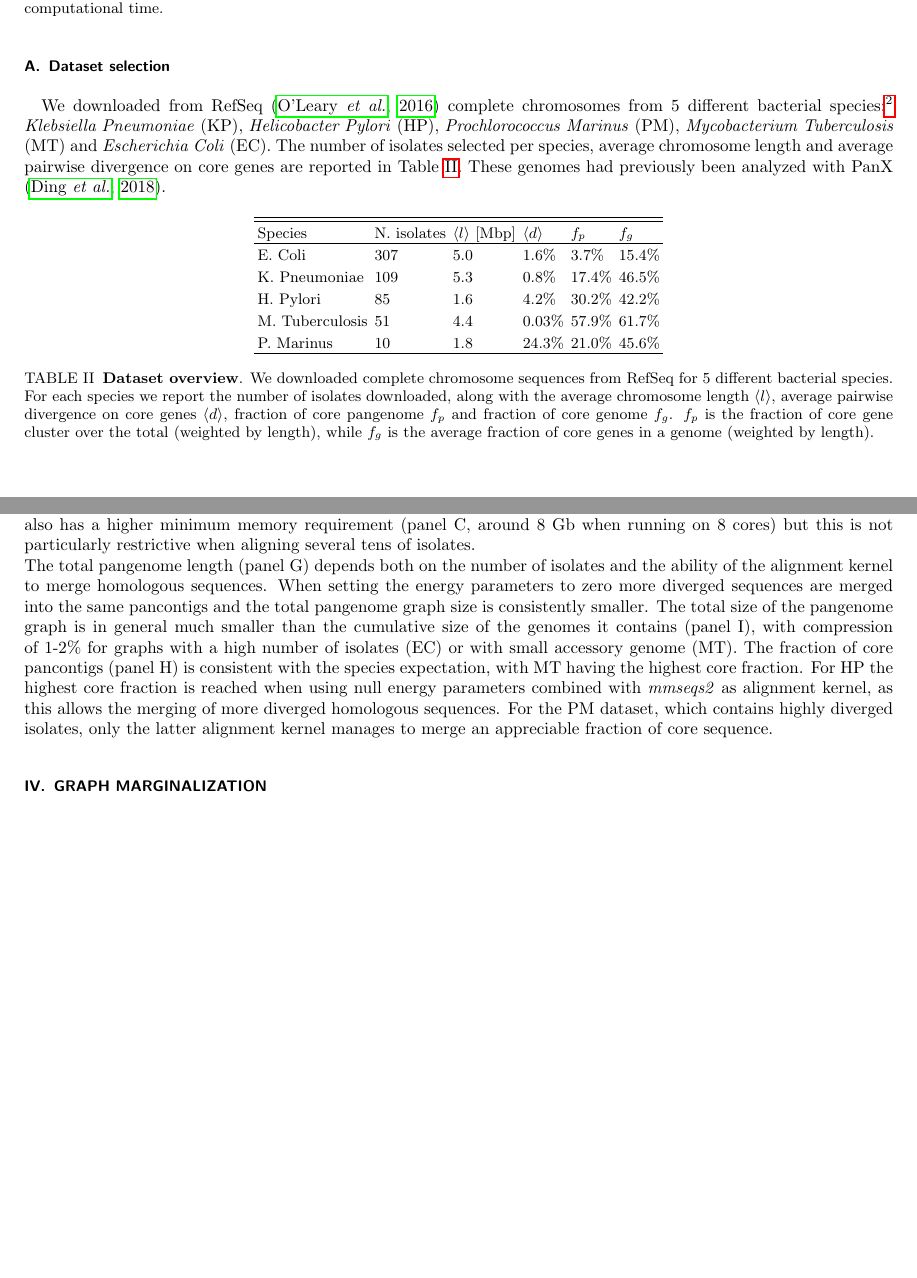
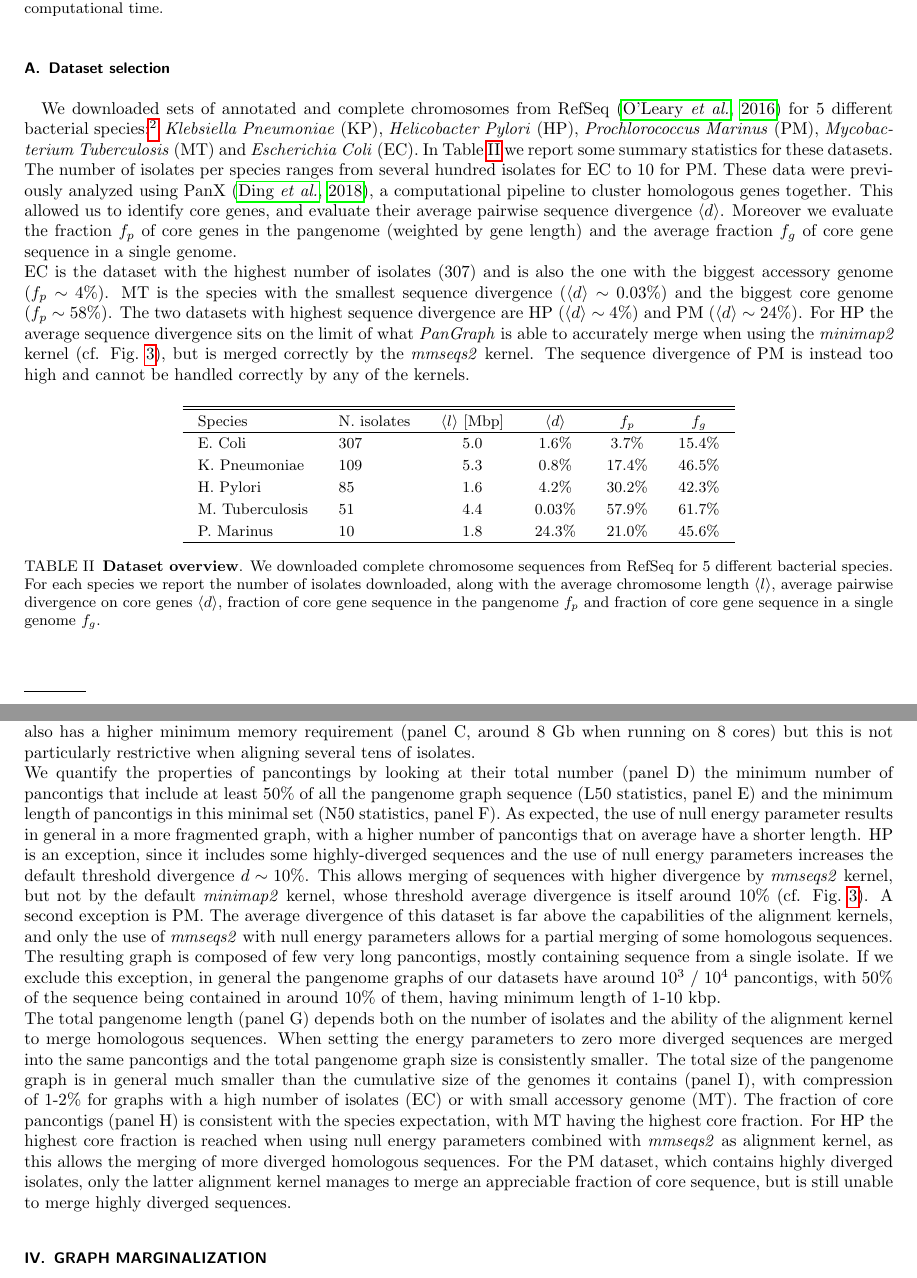
Before and after one commit to neherlab/pangraph-paper, a LaTeX paper (supplementary.tex): two parts of pages 4 and 5 of 7 before the commit and two parts of pages 4 and 5 of 8 after it, joined at a grey line, cut so that both start at the same text, the shorter picture padded with empty space. Compiled offline with pdfLaTeX.

Commit message:
Update on Overleaf.

```diff
--- a/supplementary.tex
+++ b/supplementary.tex
@@ -108,26 +108,24 @@ We benchmarked \textit{PanGraph} on real data, focusing on the computational per
 
 \subsection{Dataset selection}
 
-We downloaded from RefSeq \cite{o2016reference} complete chromosomes from 5 different bacterial species:\footnote{A complete list of accession numbers can be found in...} \textit{Klebsiella Pneumoniae} (KP), \textit{Helicobacter Pylori} (HP), \textit{Prochlorococcus Marinus} (PM), \textit{Mycobacterium Tuberculosis} (MT) and \textit{Escherichia Coli} (EC). The number of isolates selected per species, average chromosome length and average pairwise divergence on core genes are reported in Table~\ref{table:panx-dataset}. These genomes had previously been analyzed with PanX \cite{ding2018panx}.
-
-% TODO: describe incuded quantitites better, and the dataset characteristics.
-% TODO: decide what to include.
-% TODO: add link with accesion numbers and download?
-% TODO: double-check numbers
+We downloaded sets of annotated and complete chromosomes from RefSeq \cite{o2016reference} for 5 different bacterial species:\footnote{A complete list of accession numbers can be found in...} \textit{Klebsiella Pneumoniae} (KP), \textit{Helicobacter Pylori} (HP), \textit{Prochlorococcus Marinus} (PM), \textit{Mycobacterium Tuberculosis} (MT) and \textit{Escherichia Coli} (EC). In Table~\ref{table:panx-dataset} we report some summary statistics for these datasets. The number of isolates per species ranges from several hundred isolates for EC to 10 for PM.
+These data were previously analyzed using PanX \cite{ding2018panx}, a computational pipeline to cluster homologous genes together. This allowed us to identify core genes, and evaluate their average pairwise sequence divergence $\avg{d}$. Moreover we evaluate the fraction $f_p$ of core genes in the pangenome (weighted by gene length) and the average fraction $f_g$ of core gene sequence in a single genome.\\
+EC is the dataset with the highest number of isolates (307) and is also the one with the biggest accessory genome ($f_p \sim 4\%$). MT is the species with the smallest sequence divergence ($\avg{d} \sim 0.03\%$) and the biggest core genome ($f_p \sim 58\%$). The two datasets with highest sequence divergence are HP ($\avg{d} \sim 4\%$) and PM ($\avg{d} \sim 24\%$). For HP the average sequence divergence sits on the limit of what \textit{PanGraph} is able to accurately merge when using the \textit{minimap2} kernel (cf. Fig.~\ref{fig:benchmark-accuracy-suppl}), but is merged correctly by the \textit{mmseqs2} kernel. The sequence divergence of PM is instead too high and cannot be handled correctly by any of the kernels.
 
 \begin{table}[hb]
-    \begin{tabular}{l l l l l l}
+    \setlength{\tabcolsep}{9pt}
+    \begin{tabular}{l l c c c c}
         \hline\hline
         Species         & N. isolates & $\avg{l}$ [Mbp] & $\avg{d}$ & $f_p$  & $f_g$  \\
         \hline
         E.~Coli         & 307         & 5.0             & 1.6\%     & 3.7\%  & 15.4\% \\
         K.~Pneumoniae   & 109         & 5.3             & 0.8\%     & 17.4\% & 46.5\% \\
-        H.~Pylori       & 85          & 1.6             & 4.2\%     & 30.2\% & 42.2\% \\
+        H.~Pylori       & 85          & 1.6             & 4.2\%     & 30.2\% & 42.3\% \\
         M.~Tuberculosis & 51          & 4.4             & 0.03\%    & 57.9\% & 61.7\% \\
         P.~Marinus      & 10          & 1.8             & 24.3\%    & 21.0\% & 45.6\% \\
         \hline
     \end{tabular}
-    \caption{{\bf Dataset overview}. We downloaded complete chromosome sequences from RefSeq for 5 different bacterial species. For each species we report the number of isolates downloaded, along with the average chromosome length $\avg{l}$, average pairwise divergence on core genes $\avg{d}$, fraction of core pangenome $f_p$ and fraction of core genome $f_g$. $f_p$ is the fraction of core gene cluster over the total (weighted by length), while $f_g$ is the average fraction of core genes in a genome (weighted by length).}
+    \caption{{\bf Dataset overview}. We downloaded complete chromosome sequences from RefSeq for 5 different bacterial species. For each species we report the number of isolates downloaded, along with the average chromosome length $\avg{l}$, average pairwise divergence on core genes $\avg{d}$, fraction of core gene sequence in the pangenome $f_p$ and fraction of core gene sequence in a single genome $f_g$.}
     \label{table:panx-dataset}
 \end{table}
 
@@ -149,8 +147,8 @@ From the results described in the previous section we expect \textit{mmseqs2} to
 
 In Fig.~\ref{fig:panx-benchmark-suppl} we report the results of the benchmark. Results are divided on every panel by species, with different colors indicating the five possible choices for the alignment kernel.\\
 Execution times (cf. panel B) vary from few minutes for PM to several hours for EC. This is consistent with dataset sizes. Aligning sequences with \textit{mmseqs2} consistently requires more time than \textit{minimap2}. The time required to build a pangraph for the 307 chromosomes of EC is only 5-6 h for \textit{minimap2}, and around 24h for \textit{mmseqs2}. The latter also has a higher minimum memory requirement (panel C, around 8 Gb when running on 8 cores) but this is not particularly restrictive when aligning several tens of isolates.\\
-% TODO: describe the properties of the graph (panel D-E-F)
-The total pangenome length (panel G) depends both on the number of isolates and the ability of the alignment kernel to merge homologous sequences. When setting the energy parameters to zero more diverged sequences are merged into the same pancontigs and the total pangenome graph size is consistently smaller. The total size of the pangenome graph is in general much smaller than the cumulative size of the genomes it contains (panel I), with compression of 1-2\% for graphs with a high number of isolates (EC) or with small accessory genome (MT). The fraction of core pancontigs (panel H) is consistent with the species expectation, with MT having the highest core fraction. For HP the highest core fraction is reached when using null energy parameters combined with \textit{mmseqs2} as alignment kernel, as this allows the merging of more diverged homologous sequences. For the PM dataset, which contains highly diverged isolates, only the latter alignment kernel manages to merge an appreciable fraction of core sequence.
+We quantify the properties of pancontings by looking at their total number (panel D) the minimum number of pancontigs that include at least 50\% of all the pangenome graph sequence (L50 statistics, panel E) and the minimum length of pancontigs in this minimal set (N50 statistics, panel F). As expected, the use of null energy parameter results in general in a more fragmented graph, with a higher number of pancontigs that on average have a shorter length. HP is an exception, since it includes some highly-diverged sequences and the use of null energy parameters increases the default threshold divergence $d \sim 10\%$. This allows merging of sequences with higher divergence by \textit{mmseqs2} kernel, but not by the default \textit{minimap2} kernel, whose threshold average divergence is itself around 10\% (cf. Fig.~\ref{fig:benchmark-accuracy-suppl}). A second exception is PM. The average divergence of this dataset is far above the capabilities of the alignment kernels, and only the use of \textit{mmseqs2} with null energy parameters allows for a partial merging of some homologous sequences. The resulting graph is composed of few very long pancontigs, mostly containing sequence from a single isolate. If we exclude this exception, in general the pangenome graphs of our datasets have around $10^3$ / $10^4$ pancontigs, with 50\% of the sequence being contained in around 10\% of them, having minimum length of 1-10 kbp.\\
+The total pangenome length (panel G) depends both on the number of isolates and the ability of the alignment kernel to merge homologous sequences. When setting the energy parameters to zero more diverged sequences are merged into the same pancontigs and the total pangenome graph size is consistently smaller. The total size of the pangenome graph is in general much smaller than the cumulative size of the genomes it contains (panel I), with compression of 1-2\% for graphs with a high number of isolates (EC) or with small accessory genome (MT). The fraction of core pancontigs (panel H) is consistent with the species expectation, with MT having the highest core fraction. For HP the highest core fraction is reached when using null energy parameters combined with \textit{mmseqs2} as alignment kernel, as this allows the merging of more diverged homologous sequences. For the PM dataset, which contains highly diverged isolates, only the latter alignment kernel manages to merge an appreciable fraction of core sequence, but is still unable to merge highly diverged sequences.
 
 
 
```
Also changed, not shown: figs/incr_size.pdf, supplementary.tex (6 more changed lines).
